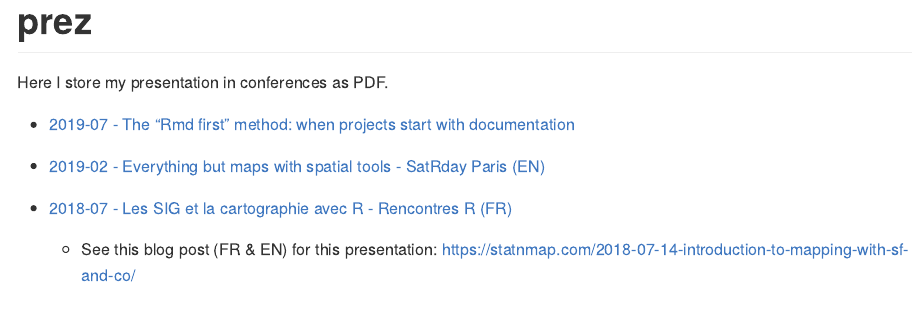
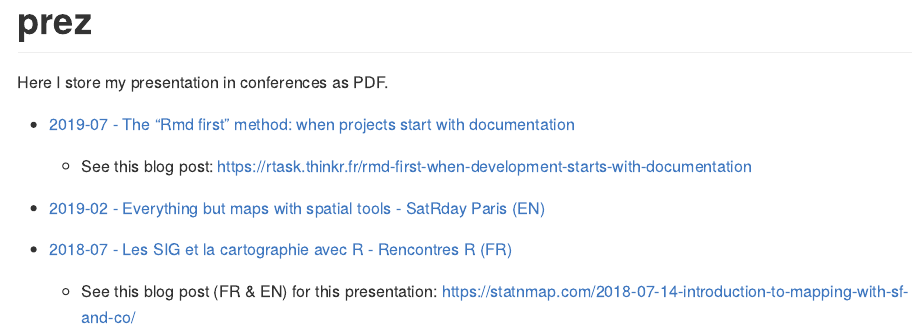
Before and after one commit to statnmap/prez, an R Markdown document (README.Rmd): the page in a window 1100 px wide, from its top. The pictures show the output file README.md that the author committed with the source, drawn offline in the style of GitHub.

Commit message:
rmd-first: link to rtask

```diff
--- a/README.Rmd
+++ b/README.Rmd
@@ -16,6 +16,7 @@ knitr::opts_chunk$set(
 Here I store my presentation in conferences as PDF.
 
 - [2019-07 - The "Rmd first" method: when projects start with documentation](https://github.com/statnmap/prez/blob/master/2019-07_useR_Toulouse.pdf)
+  + See this blog post: <https://rtask.thinkr.fr/rmd-first-when-development-starts-with-documentation>
 
 - [2019-02 - Everything but maps with spatial tools - SatRday Paris (EN)](https://github.com/statnmap/prez/blob/master/2019-02-22_SatRdays_Paris.pdf)
 
```
Also changed, not shown: README.md.
